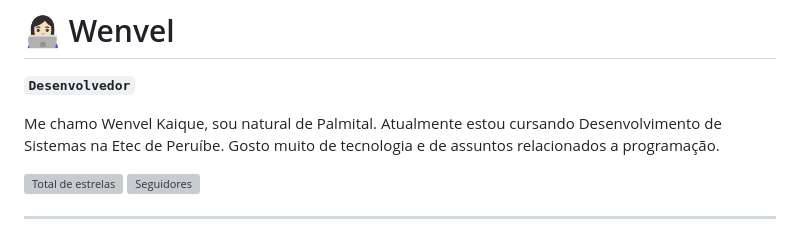
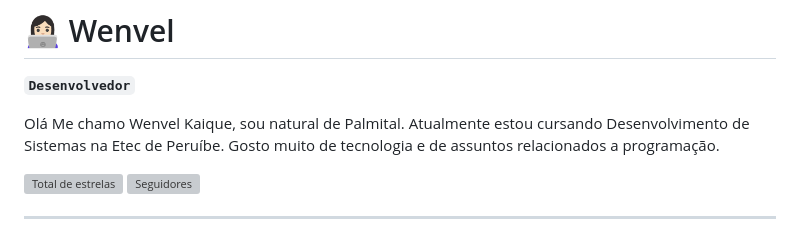
Before and after one commit to 28anonimo1234/28anonimo1234, a Markdown page: README.md, the part around the change. Drawn GitHub-style; grey boxes are pictures that could not be loaded.

```diff
--- a/README.md
+++ b/README.md
@@ -2,7 +2,7 @@
 
 **`Desenvolvedor`**
 
-Me chamo Wenvel Kaique, sou natural de Palmital. Atualmente estou cursando Desenvolvimento de Sistemas na Etec de Peruíbe. Gosto muito de tecnologia e de assuntos relacionados a programação.
+Olá Me chamo Wenvel Kaique, sou natural de Palmital. Atualmente estou cursando Desenvolvimento de Sistemas na Etec de Peruíbe. Gosto muito de tecnologia e de assuntos relacionados a programação.
 
 <p align="left">
     <a href="https://github.com/Animes-web?tab=repositories&sort=stargazers">
```
